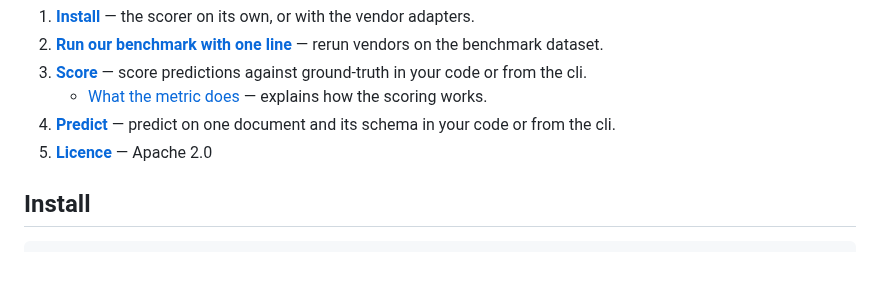
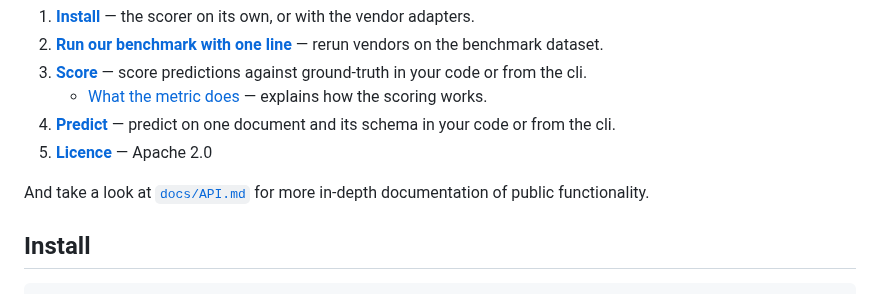
Before and after one commit to datalab-to/omni_extract_bench, a Markdown page: README.md, the part around the change. Rendered like a GitHub page; blank space fills up the shorter version.

```diff
--- a/README.md
+++ b/README.md
@@ -10,6 +10,7 @@ provides primitives (`score` and `predict`) to run your own! The README is split
 4. **[Predict](#predict)** — predict on one document and its schema in your code or from the cli.
 5. **[Licence](#licence)** — Apache 2.0
 
+And take a look at [`docs/API.md`](./docs/API.md) for more in-depth documentation of public functionality.
 
 ## Install
 
```
